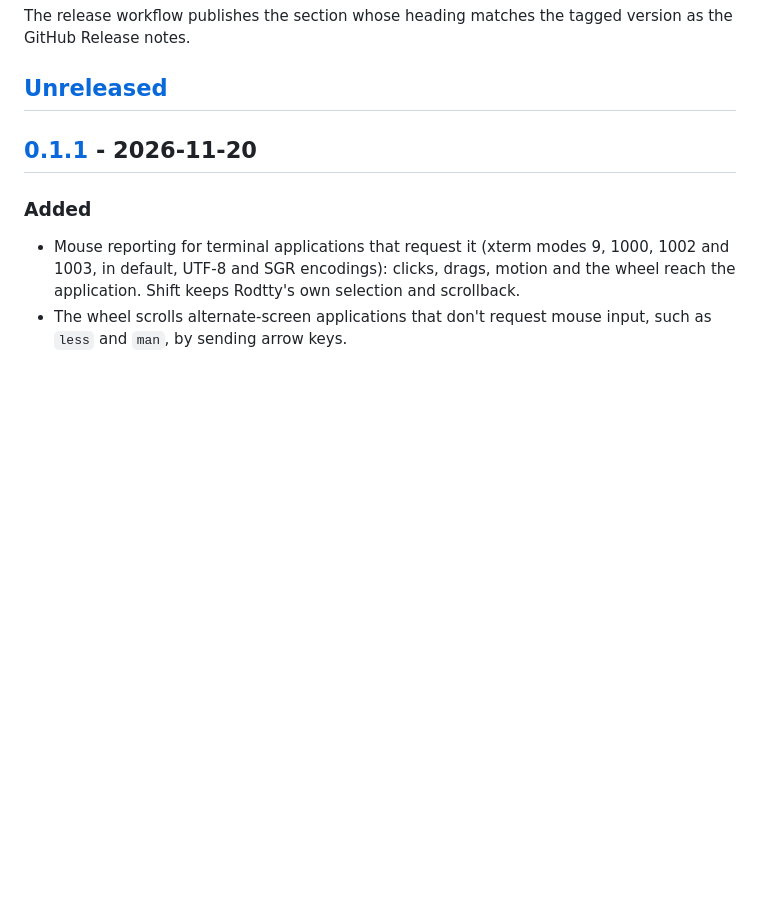
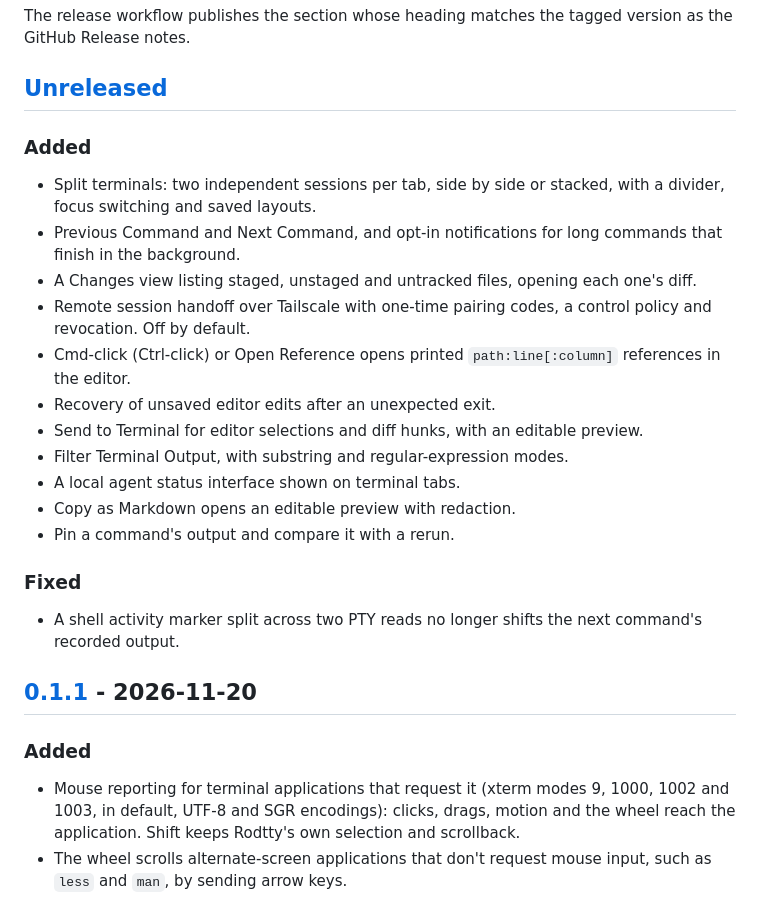
Before and after one commit to CouraLabs/Rodtty, a Markdown page: CHANGELOG.md, the part around the change. Drawn GitHub-style; blank space fills up the shorter version.

```diff
--- a/CHANGELOG.md
+++ b/CHANGELOG.md
@@ -5,6 +5,24 @@ All notable changes to Rodtty are recorded here. The format follows [Keep a Chan
 The release workflow publishes the section whose heading matches the tagged version as the GitHub Release notes.
 
 ## [Unreleased]
+
+### Added
+
+- Split terminals: two independent sessions per tab, side by side or stacked, with a divider, focus switching and saved layouts.
+- Previous Command and Next Command, and opt-in notifications for long commands that finish in the background.
+- A Changes view listing staged, unstaged and untracked files, opening each one's diff.
+- Remote session handoff over Tailscale with one-time pairing codes, a control policy and revocation. Off by default.
+- Cmd-click (Ctrl-click) or Open Reference opens printed `path:line[:column]` references in the editor.
+- Recovery of unsaved editor edits after an unexpected exit.
+- Send to Terminal for editor selections and diff hunks, with an editable preview.
+- Filter Terminal Output, with substring and regular-expression modes.
+- A local agent status interface shown on terminal tabs.
+- Copy as Markdown opens an editable preview with redaction.
+- Pin a command's output and compare it with a rerun.
+
+### Fixed
+
+- A shell activity marker split across two PTY reads no longer shifts the next command's recorded output.
 
 ## [0.1.1] - 2026-11-20
 
```
Also changed, not shown: docs/task-status.md (added, +52 -0 lines), docs/evidence/automation/e2e-browser-result.png, 2 other files.
